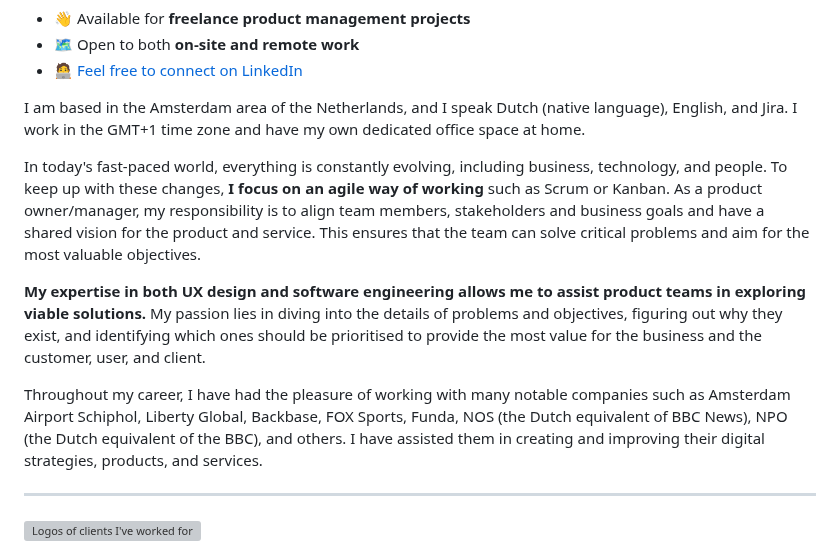
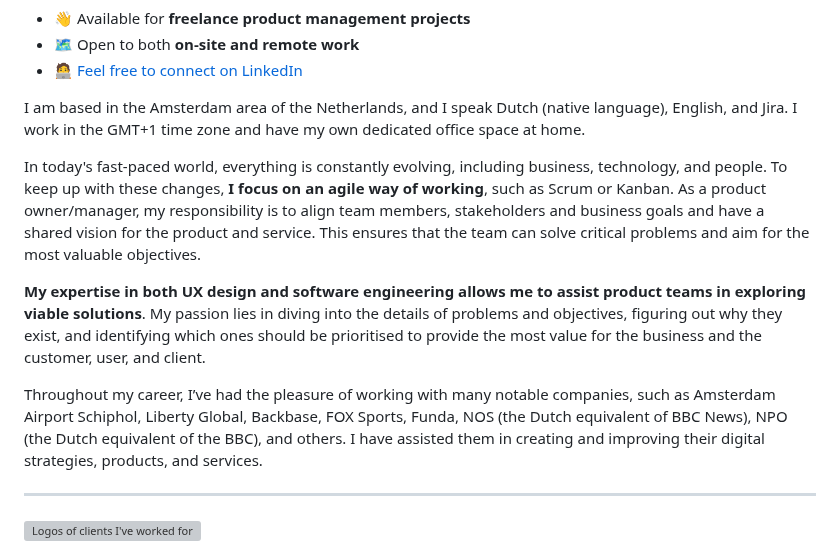
Before and after one commit to reinier/reinierladan.nl, a Markdown page: src/freelance/index.md, the part around the change. Rendered like a GitHub page; grey boxes are pictures that could not be loaded.

Commit message:
Small content update

```diff
--- a/src/freelance/index.md
+++ b/src/freelance/index.md
@@ -22,11 +22,11 @@ As a seasoned professional in the media and tech industry, I have over two decad
 
 I am based in the Amsterdam area of the Netherlands, and I speak Dutch (native language), English, and Jira. I work in the GMT+1 time zone and have my own dedicated office space at home.
 
-In today's fast-paced world, everything is constantly evolving, including business, technology, and people. To keep up with these changes, **I focus on an agile way of working** such as Scrum or Kanban. As a product owner/manager, my responsibility is to align team members, stakeholders and business goals and have a shared vision for the product and service. This ensures that the team can solve critical problems and aim for the most valuable objectives.
+In today's fast-paced world, everything is constantly evolving, including business, technology, and people. To keep up with these changes, **I focus on an agile way of working**, such as Scrum or Kanban. As a product owner/manager, my responsibility is to align team members, stakeholders and business goals and have a shared vision for the product and service. This ensures that the team can solve critical problems and aim for the most valuable objectives.
 
-**My expertise in both UX design and software engineering allows me to assist product teams in exploring viable solutions.** My passion lies in diving into the details of problems and objectives, figuring out why they exist, and identifying which ones should be prioritised to provide the most value for the business and the customer, user, and client.
+**My expertise in both UX design and software engineering allows me to assist product teams in exploring viable solutions**. My passion lies in diving into the details of problems and objectives, figuring out why they exist, and identifying which ones should be prioritised to provide the most value for the business and the customer, user, and client.
 
-Throughout my career, I have had the pleasure of working with many notable companies such as Amsterdam Airport Schiphol, Liberty Global, Backbase, FOX Sports, Funda, NOS (the Dutch equivalent of BBC News), NPO (the Dutch equivalent of the BBC), and others. I have assisted them in creating and improving their digital strategies, products, and services.
+Throughout my career, I’ve had the pleasure of working with many notable companies, such as Amsterdam Airport Schiphol, Liberty Global, Backbase, FOX Sports, Funda, NOS (the Dutch equivalent of BBC News), NPO (the Dutch equivalent of the BBC), and others. I have assisted them in creating and improving their digital strategies, products, and services.
 
 ---
 
```
